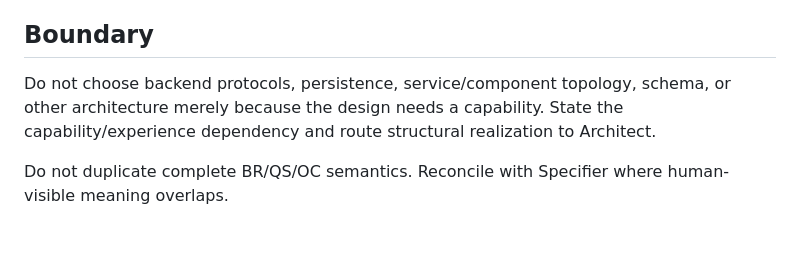
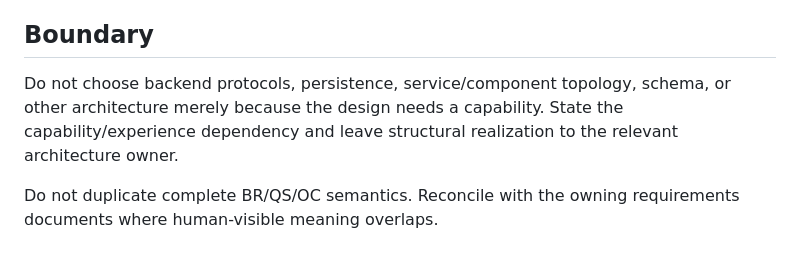
Before and after one commit to bateau84/skills, a Markdown page: skills/design-specification/SKILL.md, the part around the change. Drawn GitHub-style.

Commit message:
fix(skills): remove accidental Markdown marker and role-bound assumptions

```diff
--- a/skills/design-specification/SKILL.md
+++ b/skills/design-specification/SKILL.md
@@ -52,6 +52,6 @@ Keep durable stories, scenarios and experience design discoverable in the reposi
 
 ## Boundary
 
-Do not choose backend protocols, persistence, service/component topology, schema, or other architecture merely because the design needs a capability. State the capability/experience dependency and route structural realization to Architect.
+Do not choose backend protocols, persistence, service/component topology, schema, or other architecture merely because the design needs a capability. State the capability/experience dependency and leave structural realization to the relevant architecture owner.
 
-Do not duplicate complete BR/QS/OC semantics. Reconcile with Specifier where human-visible meaning overlaps.
+Do not duplicate complete BR/QS/OC semantics. Reconcile with the owning requirements documents where human-visible meaning overlaps.
```
